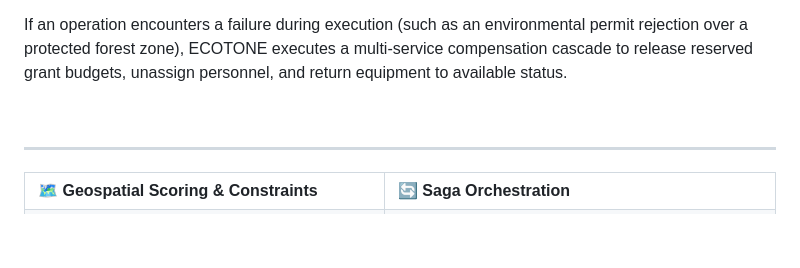
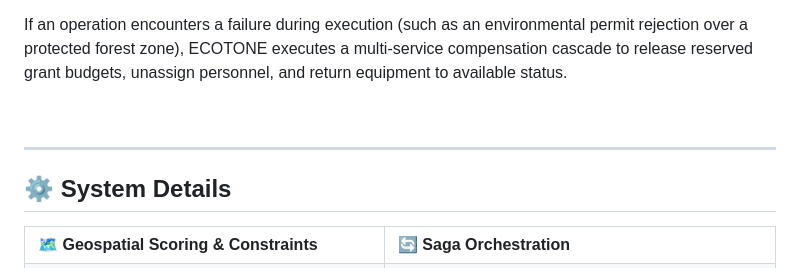
Before and after one commit to AayushRahate07/ECOTONE, a Markdown page: README.md, the part around the change. Rendered like a GitHub page; blank space fills up the shorter version.

Commit message:
Add system details section to README

```diff
--- a/README.md
+++ b/README.md
@@ -28,6 +28,8 @@ If an operation encounters a failure during execution (such as an environmental
 <br />
 
 ---
+
+## ⚙️ System Details
 
 <table width="100%" cellpadding="10" cellspacing="0">
   <tr>
```
